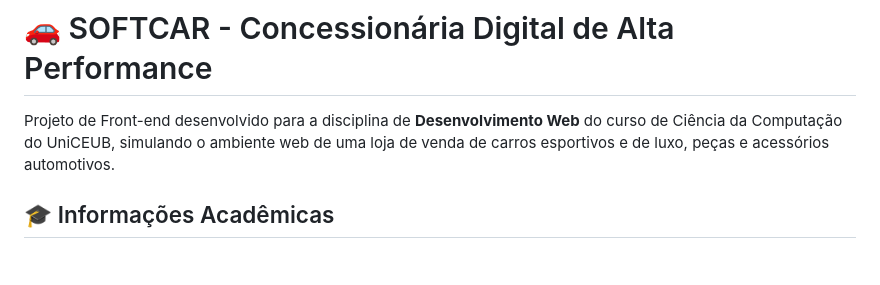
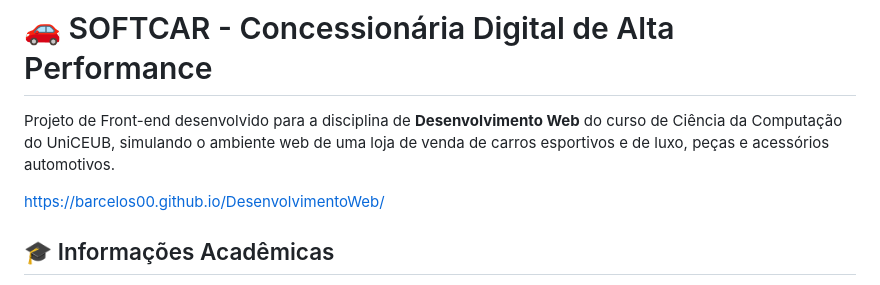
Before and after one commit to barcelos00/DesenvolvimentoWeb, a Markdown page: README.md, the part around the change. Drawn GitHub-style; blank space fills up the shorter version.

```diff
--- a/README.md
+++ b/README.md
@@ -1,6 +1,8 @@
 # 🚗 SOFTCAR - Concessionária Digital de Alta Performance
 
 Projeto de Front-end desenvolvido para a disciplina de **Desenvolvimento Web** do curso de Ciência da Computação do UniCEUB, simulando o ambiente web de uma loja de venda de carros esportivos e de luxo, peças e acessórios automotivos.
+
+https://barcelos00.github.io/DesenvolvimentoWeb/
 
 ## 🎓 Informações Acadêmicas
 * **Instituição:** UniCEUB
```
